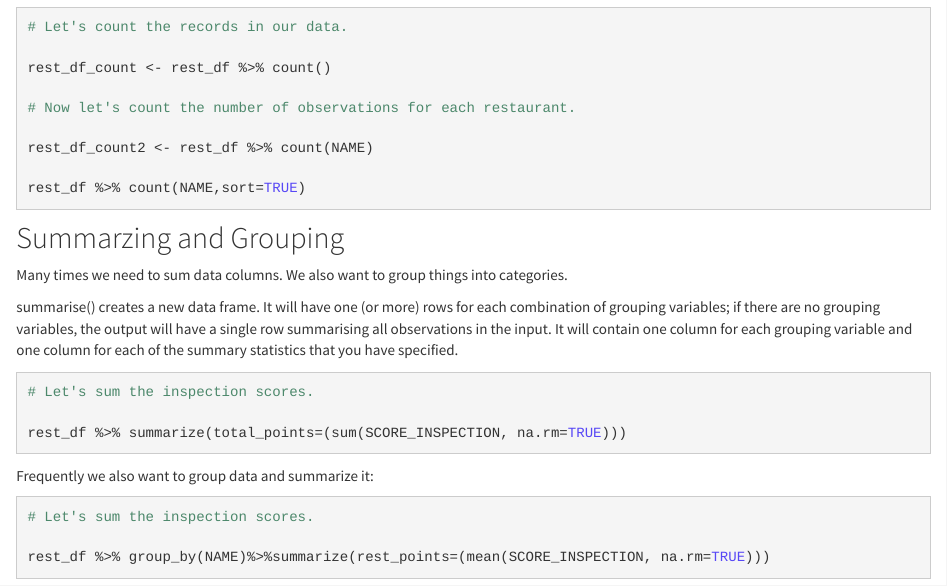
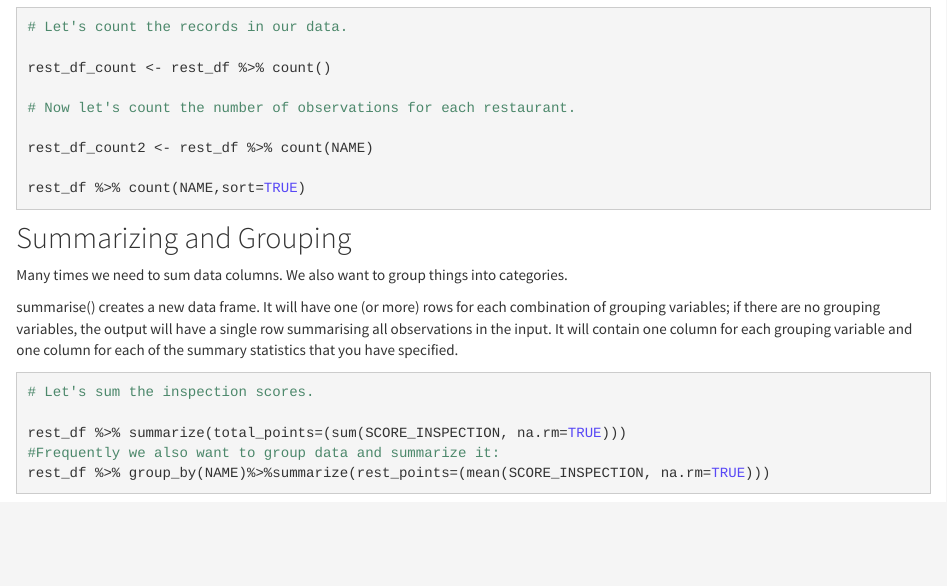
Before and after one commit to psrc/intro-dplyr, an R Markdown document (03-summarize-groupby.Rmd): the page in a window 1100 px wide, from 370 px down. Rendered offline with R 4.5, knitr and Pandoc, with nearby package versions.

````diff
--- a/03-groupby-summarize.Rmd
+++ b/03-summarize-groupby.Rmd
@@ -27,7 +27,7 @@
 
 ```
 
-## Summarzing and Grouping
+## Summarizing and Grouping
 Many times we need to sum data columns. We also want to group things into categories.
 
 summarise() creates a new data frame. It will have one (or more) rows for each combination of grouping variables; if there are no grouping variables, the output will have a single row summarising all observations in the input. It will contain one column for each grouping variable and one column for each of the summary statistics that you have specified.
@@ -36,15 +36,6 @@
 # Let's sum the inspection scores.
 
 rest_df %>% summarize(total_points=(sum(SCORE_INSPECTION, na.rm=TRUE)))
-
+#Frequently we also want to group data and summarize it:
+rest_df %>% group_by(NAME)%>%summarize(rest_points=(mean(SCORE_INSPECTION, na.rm=TRUE)))
 ```
-
-Frequently we also want to group data and summarize it:
-
-
-```{r, eval=FALSE}
-# Let's sum the inspection scores.
-
-rest_df %>% group_by(NAME)%>%summarize(rest_points=(mean(SCORE_INSPECTION, na.rm=TRUE)))
-
-```
--- a/_site.yml
+++ b/_site.yml
@@ -10,7 +10,7 @@
     - text: "Basic Verbs"
       href: 02-basic-verbs.html
     - text: "Grouping and Summarizing"
-      href: 03-groupby-summarize.html
+      href: 03-summarize-groupby.html
     - text: "Data Wrangling"
       href: 04-data-wrangle.html
     - text: "Playing with the Data"
````
Also changed, not shown: index.Rmd (+1 -1 lines), 03-summarize-groupby.html (added), 2 other files.
